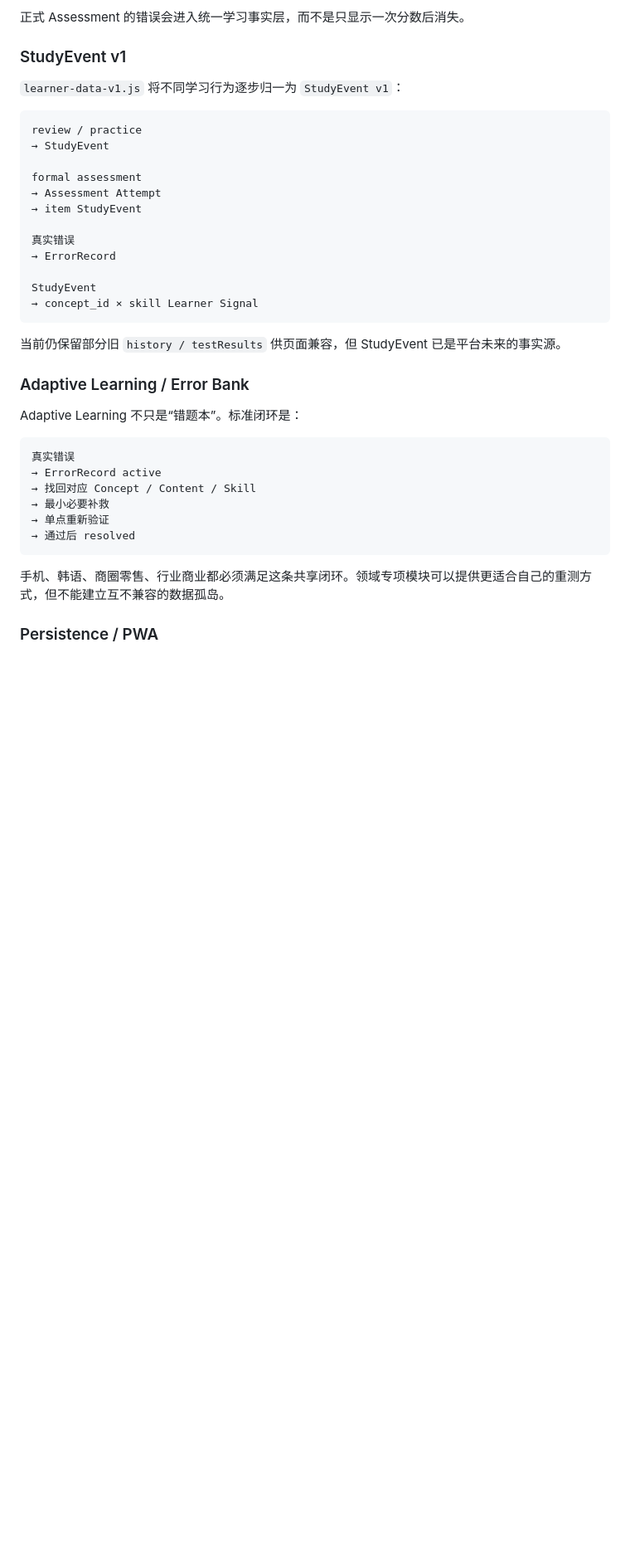
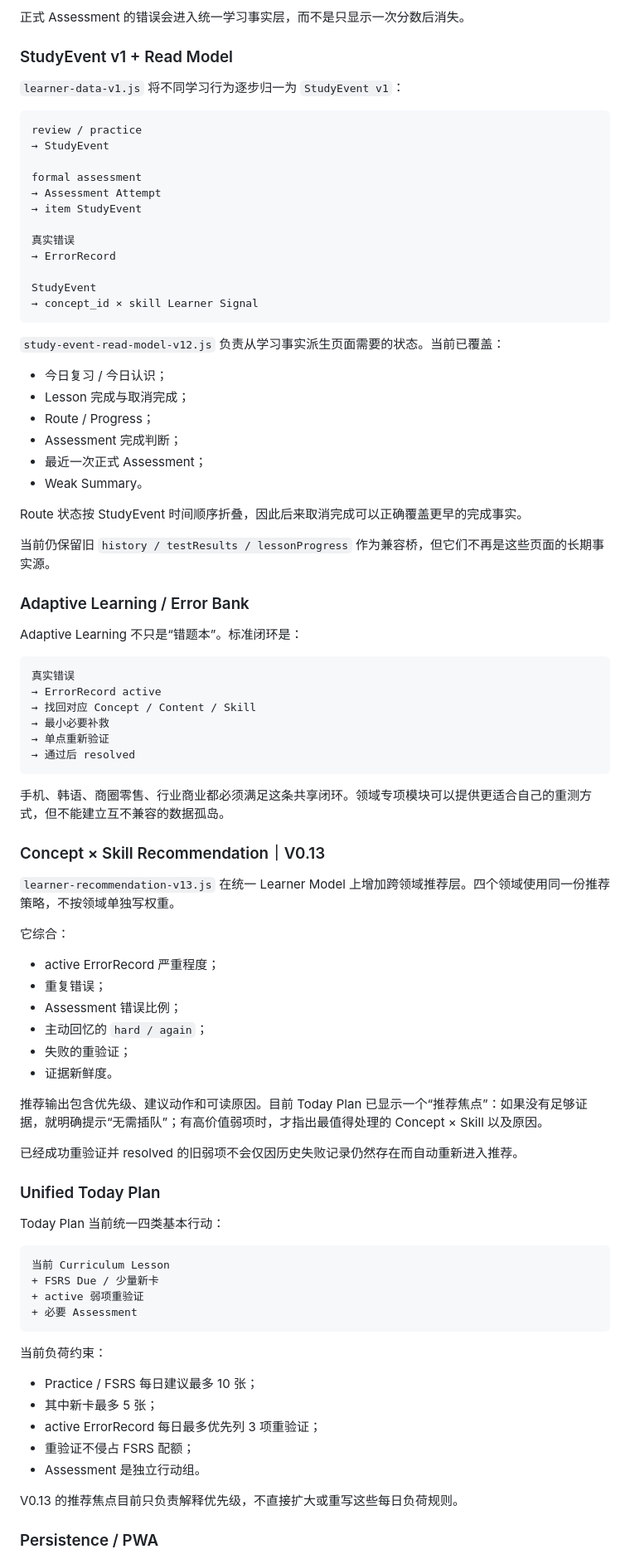
Before and after one commit to xie633-arch/learning-paw, a Markdown page: README.md, the part around one of its changes. Shown at 83% size. Drawn GitHub-style; blank space fills up the shorter version.

Commit message:
docs: update README for StudyEvent-native views and recommendations

````diff
--- a/README.md
+++ b/README.md
@@ -67,7 +69,7 @@ Practice 用于主动回忆、听写、参数 → 体验、案例判断等训练
 
 正式 Assessment 的错误会进入统一学习事实层，而不是只显示一次分数后消失。
 
-### StudyEvent v1
+### StudyEvent v1 + Read Model
 
 `learner-data-v1.js` 将不同学习行为逐步归一为 `StudyEvent v1`：
 
@@ -86,7 +88,18 @@ StudyEvent
 → concept_id × skill Learner Signal
 ```
 
-当前仍保留部分旧 `history / testResults` 供页面兼容，但 StudyEvent 已是平台未来的事实源。
+`study-event-read-model-v12.js` 负责从学习事实派生页面需要的状态。当前已覆盖：
+
+- 今日复习 / 今日认识；
+- Lesson 完成与取消完成；
+- Route / Progress；
+- Assessment 完成判断；
+- 最近一次正式 Assessment；
+- Weak Summary。
+
+Route 状态按 StudyEvent 时间顺序折叠，因此后来取消完成可以正确覆盖更早的完成事实。
+
+当前仍保留旧 `history / testResults / lessonProgress` 作为兼容桥，但它们不再是这些页面的长期事实源。
 
 ### Adaptive Learning / Error Bank
 
@@ -102,6 +115,44 @@ Adaptive Learning 不只是“错题本”。标准闭环是：
 ```
 
 手机、韩语、商圈零售、行业商业都必须满足这条共享闭环。领域专项模块可以提供更适合自己的重测方式，但不能建立互不兼容的数据孤岛。
+
+### Concept × Skill Recommendation｜V0.13
+
+`learner-recommendation-v13.js` 在统一 Learner Model 上增加跨领域推荐层。四个领域使用同一份推荐策略，不按领域单独写权重。
+
+它综合：
+
+- active ErrorRecord 严重程度；
+- 重复错误；
+- Assessment 错误比例；
+- 主动回忆的 `hard / again`；
+- 失败的重验证；
+- 证据新鲜度。
+
+推荐输出包含优先级、建议动作和可读原因。目前 Today Plan 已显示一个“推荐焦点”：如果没有足够证据，就明确提示“无需插队”；有高价值弱项时，才指出最值得处理的 Concept × Skill 以及原因。
+
+已经成功重验证并 resolved 的旧弱项不会仅因历史失败记录仍然存在而自动重新进入推荐。
+
+### Unified Today Plan
+
+Today Plan 当前统一四类基本行动：
+
+```text
+当前 Curriculum Lesson
++ FSRS Due / 少量新卡
++ active 弱项重验证
++ 必要 Assessment
+```
+
+当前负荷约束：
+
+- Practice / FSRS 每日建议最多 10 张；
+- 其中新卡最多 5 张；
+- active ErrorRecord 每日最多优先列 3 项重验证；
+- 重验证不侵占 FSRS 配额；
+- Assessment 是独立行动组。
+
+V0.13 的推荐焦点目前只负责解释优先级，不直接扩大或重写这些每日负荷规则。
 
 ### Persistence / PWA
 
````
Also changed, not shown: other parts of README.md (+30 -19 lines).
